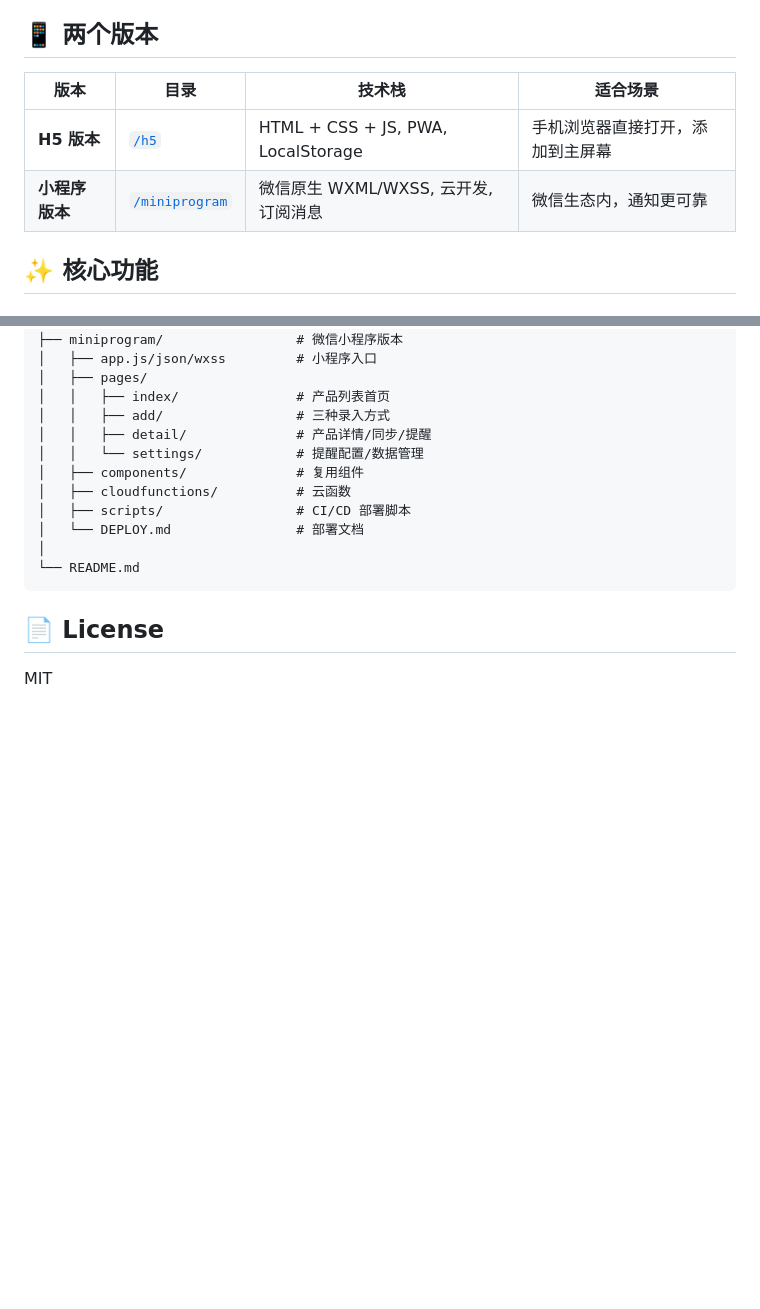
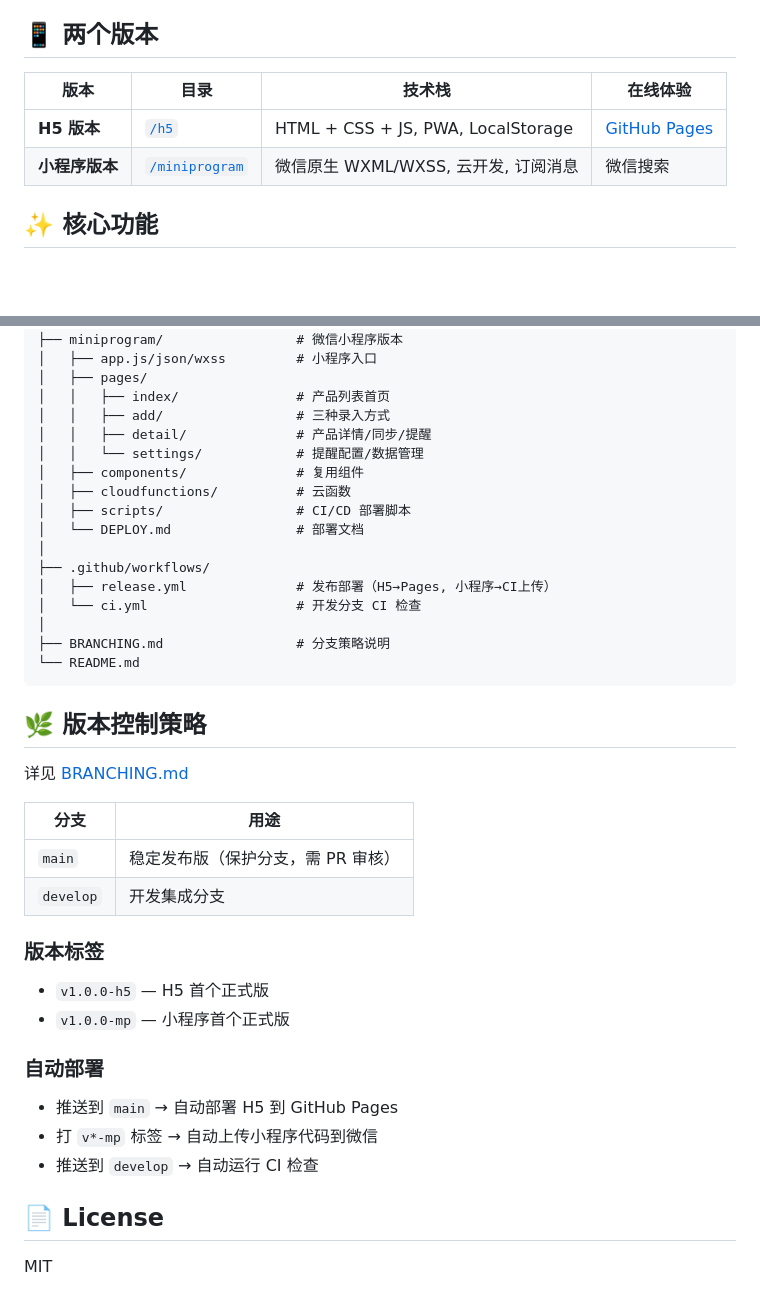
Before and after one commit to CenaCai/TokenDeallineReminder, a Markdown page: README.md, 2 parts joined by grey strips. Drawn GitHub-style; blank space fills up the shorter version.

Commit message:
📝 update README with GitHub Pages URL and deployment info

````diff
--- a/README.md
+++ b/README.md
@@ -6,10 +6,10 @@
 
 ## 📱 两个版本
 
-| 版本 | 目录 | 技术栈 | 适合场景 |
+| 版本 | 目录 | 技术栈 | 在线体验 |
 |------|------|--------|---------|
-| **H5 版本** | [`/h5`](./h5) | HTML + CSS + JS, PWA, LocalStorage | 手机浏览器直接打开，添加到主屏幕 |
-| **小程序版本** | [`/miniprogram`](./miniprogram) | 微信原生 WXML/WXSS, 云开发, 订阅消息 | 微信生态内，通知更可靠 |
+| **H5 版本** | [`/h5`](./h5) | HTML + CSS + JS, PWA, LocalStorage | [GitHub Pages](https://cenacai.github.io/TokenDeallineReminder/) |
+| **小程序版本** | [`/miniprogram`](./miniprogram) | 微信原生 WXML/WXSS, 云开发, 订阅消息 | 微信搜索 |
 
 ## ✨ 核心功能
 
@@ -80,8 +80,31 @@ TokenDeallineReminder/
 │   ├── scripts/                 # CI/CD 部署脚本
 │   └── DEPLOY.md                # 部署文档
 │
+├── .github/workflows/
+│   ├── release.yml              # 发布部署（H5→Pages, 小程序→CI上传）
+│   └── ci.yml                   # 开发分支 CI 检查
+│
+├── BRANCHING.md                 # 分支策略说明
 └── README.md
 ```
+
+## 🌿 版本控制策略
+
+详见 [BRANCHING.md](./BRANCHING.md)
+
+| 分支 | 用途 |
+|------|------|
+| `main` | 稳定发布版（保护分支，需 PR 审核） |
+| `develop` | 开发集成分支 |
+
+### 版本标签
+- `v1.0.0-h5` — H5 首个正式版
+- `v1.0.0-mp` — 小程序首个正式版
+
+### 自动部署
+- 推送到 `main` → 自动部署 H5 到 GitHub Pages
+- 打 `v*-mp` 标签 → 自动上传小程序代码到微信
+- 推送到 `develop` → 自动运行 CI 检查
 
 ## 📄 License
 
````
